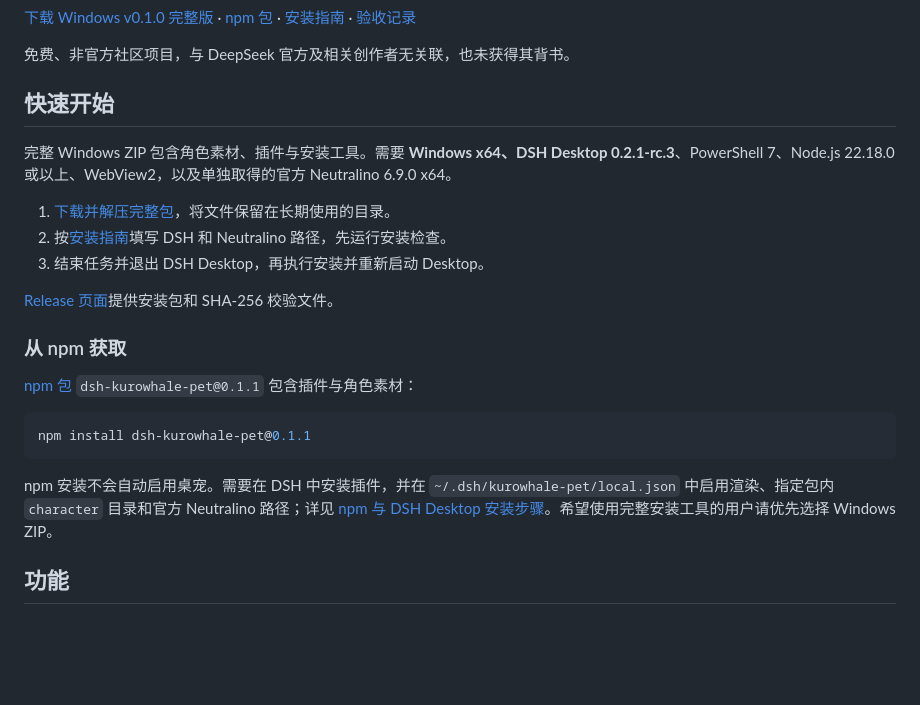
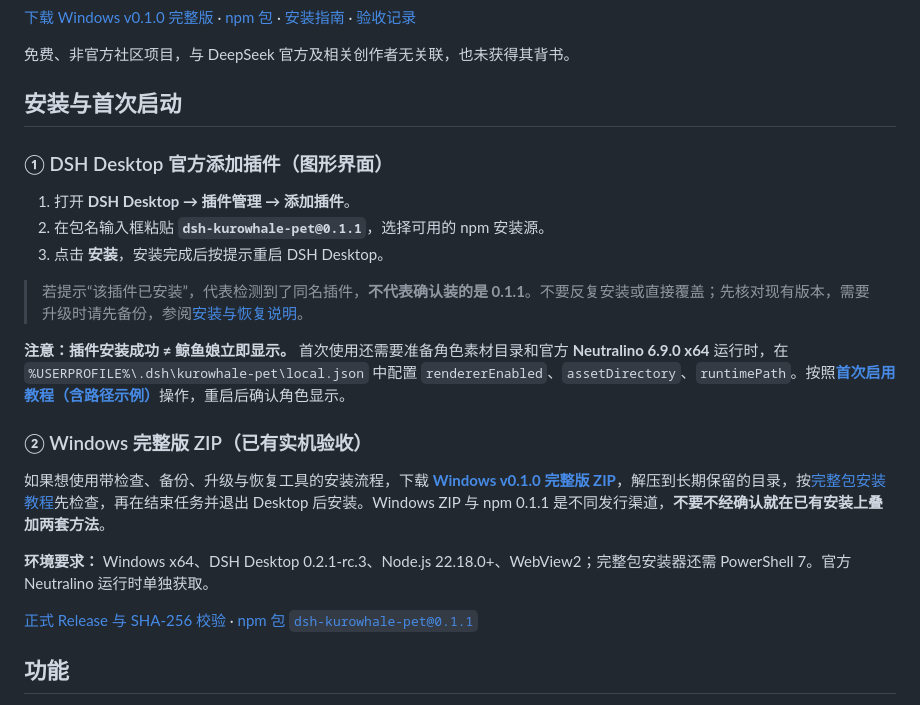
Before and after one commit to lemonxiny55/dsh-kurowhale-pet, a Markdown page: README.md, the part around the change. Drawn GitHub-style; blank space fills up the shorter version.

Commit message:
docs: lead with DSH Desktop GUI install and clarify pet activation

````diff
--- a/README.md
+++ b/README.md
@@ -10,25 +10,25 @@
 
 免费、非官方社区项目，与 DeepSeek 官方及相关创作者无关联，也未获得其背书。
 
-## 快速开始
+## 安装与首次启动
 
-完整 Windows ZIP 包含角色素材、插件与安装工具。需要 **Windows x64、DSH Desktop 0.2.1-rc.3**、PowerShell 7、Node.js 22.18.0 或以上、WebView2，以及单独取得的官方 Neutralino 6.9.0 x64。
+### ① DSH Desktop 官方添加插件（图形界面）
 
-1. [下载并解压完整包](https://github.com/lemonxiny55/dsh-kurowhale-pet/releases/download/v0.1.0/DSH-KuroWhale-0.1.0-Windows.zip)，将文件保留在长期使用的目录。
-2. 按[安装指南](docs/WINDOWS-FULL-INSTALL.md)填写 DSH 和 Neutralino 路径，先运行安装检查。
-3. 结束任务并退出 DSH Desktop，再执行安装并重新启动 Desktop。
+1. 打开 **DSH Desktop → 插件管理 → 添加插件**。
+2. 在包名输入框粘贴 **`dsh-kurowhale-pet@0.1.1`**，选择可用的 npm 安装源。
+3. 点击 **安装**，安装完成后按提示重启 DSH Desktop。
 
-[Release 页面](https://github.com/lemonxiny55/dsh-kurowhale-pet/releases/tag/v0.1.0)提供安装包和 SHA-256 校验文件。
+> 若提示“该插件已安装”，代表检测到了同名插件，**不代表确认装的是 0.1.1**。不要反复安装或直接覆盖；先核对现有版本，需要升级时请先备份，参阅[安装与恢复说明](docs/WINDOWS-INSTALL.md)。
 
-### 从 npm 获取
+**注意：插件安装成功 ≠ 鲸鱼娘立即显示。** 首次使用还需要准备角色素材目录和官方 **Neutralino 6.9.0 x64** 运行时，在 `%USERPROFILE%\.dsh\kurowhale-pet\local.json` 中配置 `rendererEnabled`、`assetDirectory`、`runtimePath`。按照[**首次启用教程（含路径示例）**](docs/NPM-INSTALL.md)操作，重启后确认角色显示。
 
-[npm 包](https://www.npmjs.com/package/dsh-kurowhale-pet) `dsh-kurowhale-pet@0.1.1` 包含插件与角色素材：
+### ② Windows 完整版 ZIP（已有实机验收）
 
-```powershell
-npm install dsh-kurowhale-pet@0.1.1
-```
+如果想使用带检查、备份、升级与恢复工具的安装流程，下载 **[Windows v0.1.0 完整版 ZIP](https://github.com/lemonxiny55/dsh-kurowhale-pet/releases/download/v0.1.0/DSH-KuroWhale-0.1.0-Windows.zip)**，解压到长期保留的目录，按[完整包安装教程](docs/WINDOWS-FULL-INSTALL.md)先检查，再在结束任务并退出 Desktop 后安装。Windows ZIP 与 npm 0.1.1 是不同发行渠道，**不要不经确认就在已有安装上叠加两套方法**。
 
-npm 安装不会自动启用桌宠。需要在 DSH 中安装插件，并在 `~/.dsh/kurowhale-pet/local.json` 中启用渲染、指定包内 `character` 目录和官方 Neutralino 路径；详见 [npm 与 DSH Desktop 安装步骤](docs/NPM-INSTALL.md)。希望使用完整安装工具的用户请优先选择 Windows ZIP。
+**环境要求：** Windows x64、DSH Desktop 0.2.1-rc.3、Node.js 22.18.0+、WebView2；完整包安装器还需 PowerShell 7。官方 Neutralino 运行时单独获取。
+
+[正式 Release 与 SHA-256 校验](https://github.com/lemonxiny55/dsh-kurowhale-pet/releases/tag/v0.1.0) · [npm 包 `dsh-kurowhale-pet@0.1.1`](https://www.npmjs.com/package/dsh-kurowhale-pet)
 
 ## 功能
 
````
Also changed, not shown: README.en.md (+12 -12 lines), docs/NPM-INSTALL.md (+12 -2 lines).
